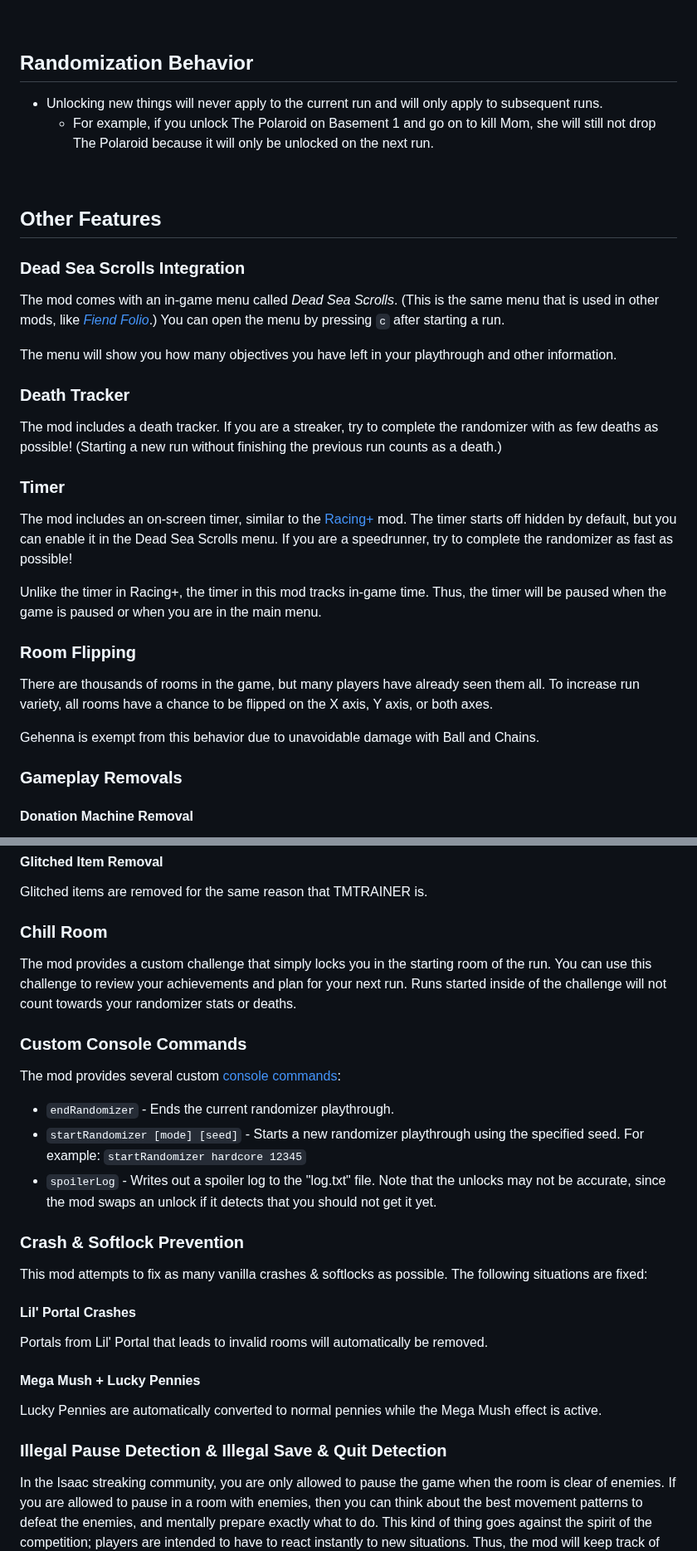
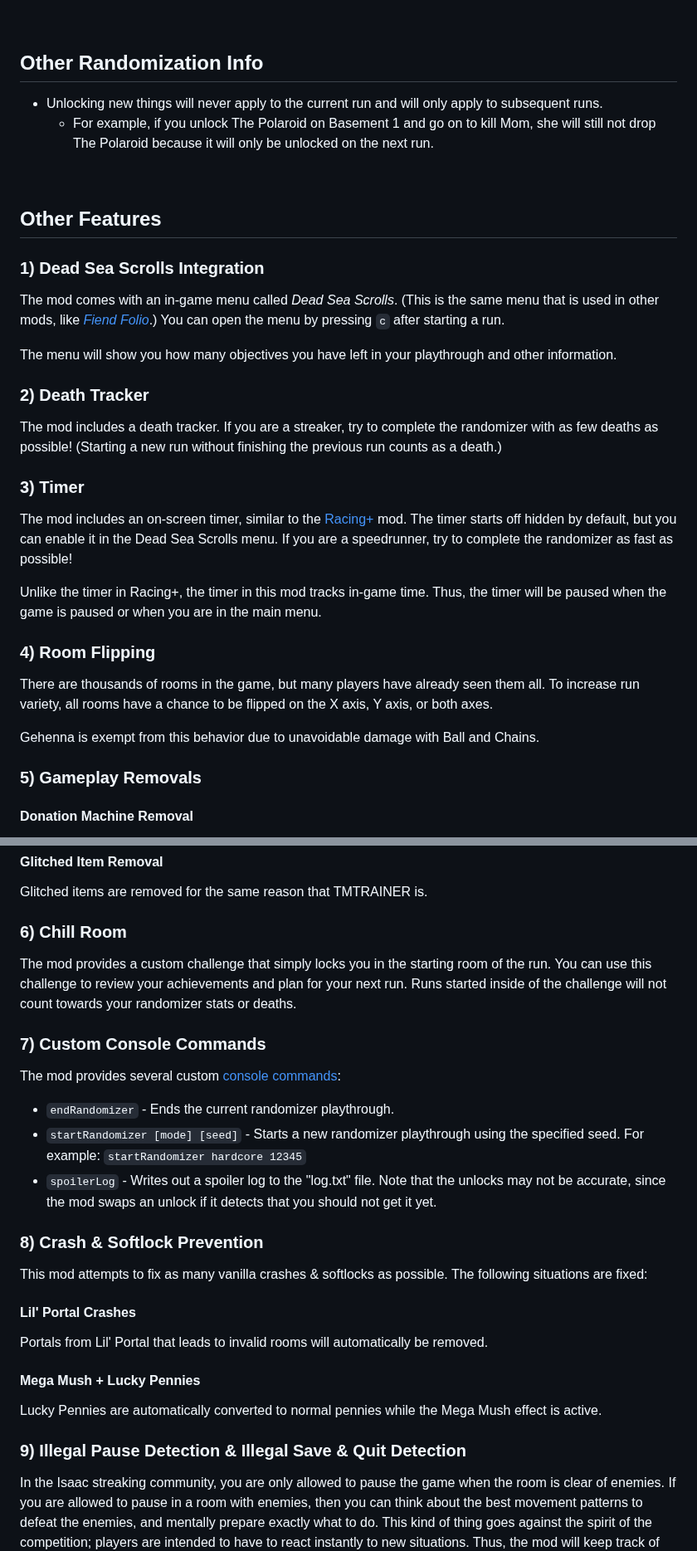
Before and after one commit to Zamiell/isaac-achievement-randomizer, a Markdown page: docs/about.md, 2 parts joined by grey strips. Shown at 83% size. Drawn GitHub-style.

Commit message:
chore: update docs

```diff
--- a/docs/about.md
+++ b/docs/about.md
@@ -451,7 +452,7 @@ Nightmare mode is the same as hardcore mode, but also has the following effects:
 
 <br>
 
-## Randomization Behavior
+## Other Randomization Info
 
 - Unlocking new things will never apply to the current run and will only apply to subsequent runs.
   - For example, if you unlock The Polaroid on Basement 1 and go on to kill Mom, she will still not drop The Polaroid because it will only be unlocked on the next run.
@@ -460,29 +461,29 @@ Nightmare mode is the same as hardcore mode, but also has the following effects:
 
 ## Other Features
 
-### Dead Sea Scrolls Integration <!-- deadSeaScrolls.ts -->
+### 1) Dead Sea Scrolls Integration <!-- deadSeaScrolls.ts -->
 
 The mod comes with an in-game menu called _Dead Sea Scrolls_. (This is the same menu that is used in other mods, like [_Fiend Folio_](https://steamcommunity.com/sharedfiles/filedetails/?id=2851063440).) You can open the menu by pressing `c` after starting a run.
 
 The menu will show you how many objectives you have left in your playthrough and other information.
 
-### Death Tracker <!-- Stats Tracker -->
+### 2) Death Tracker <!-- Stats Tracker -->
 
 The mod includes a death tracker. If you are a streaker, try to complete the randomizer with as few deaths as possible! (Starting a new run without finishing the previous run counts as a death.)
 
-### Timer <!-- Timer -->
+### 3) Timer <!-- Timer -->
 
 The mod includes an on-screen timer, similar to the [Racing+](https://isaacracing.net/) mod. The timer starts off hidden by default, but you can enable it in the Dead Sea Scrolls menu. If you are a speedrunner, try to complete the randomizer as fast as possible!
 
 Unlike the timer in Racing+, the timer in this mod tracks in-game time. Thus, the timer will be paused when the game is paused or when you are in the main menu.
 
-### Room Flipping
+### 4) Room Flipping
 
 There are thousands of rooms in the game, but many players have already seen them all. To increase run variety, all rooms have a chance to be flipped on the X axis, Y axis, or both axes.
 
 Gehenna is exempt from this behavior due to unavoidable damage with Ball and Chains.
 
-### Gameplay Removals
+### 5) Gameplay Removals
 
 #### Donation Machine Removal <!-- RemoveDonationMachines -->
 
@@ -498,11 +499,11 @@ The mod deletes all Void Portals outside of the Blue Womb. This is both a balanc
 
 Glitched items are removed for the same reason that TMTRAINER is.
 
-### Chill Room <!-- ChillRoom -->
+### 6) Chill Room <!-- ChillRoom -->
 
 The mod provides a custom challenge that simply locks you in the starting room of the run. You can use this challenge to review your achievements and plan for your next run. Runs started inside of the challenge will not count towards your randomizer stats or deaths.
 
-### Custom Console Commands <!-- consoleCommands.ts -->
+### 7) Custom Console Commands <!-- consoleCommands.ts -->
 
 The mod provides several custom [console commands](https://bindingofisaacrebirth.fandom.com/wiki/Debug_Console):
 
@@ -510,7 +511,7 @@ The mod provides several custom [console commands](https://bindingofisaacrebirth
 - `startRandomizer [mode] [seed]` - Starts a new randomizer playthrough using the specified seed. For example: `startRandomizer hardcore 12345`
 - `spoilerLog` - Writes out a spoiler log to the "log.txt" file. Note that the unlocks may not be accurate, since the mod swaps an unlock if it detects that you should not get it yet.
 
-### Crash & Softlock Prevention <!-- FixVanillaBugs -->
+### 8) Crash & Softlock Prevention <!-- FixVanillaBugs -->
 
 This mod attempts to fix as many vanilla crashes & softlocks as possible. The following situations are fixed:
 
@@ -522,7 +523,7 @@ Portals from Lil' Portal that leads to invalid rooms will automatically be remov
 
 Lucky Pennies are automatically converted to normal pennies while the Mega Mush effect is active.
 
-### Illegal Pause Detection & Illegal Save & Quit Detection
+### 9) Illegal Pause Detection & Illegal Save & Quit Detection
 
 In the Isaac streaking community, you are only allowed to pause the game when the room is clear of enemies. If you are allowed to pause in a room with enemies, then you can think about the best movement patterns to defeat the enemies, and mentally prepare exactly what to do. This kind of thing goes against the spirit of the competition; players are intended to have to react instantly to new situations. Thus, the mod will keep track of any illegal pauses that you do, both displaying an error on the screen and then showing a that you have illegally paused on the stats menu for your playthrough. If you want the mod to prevent you from illegally pausing, turn on the option in the "Randomizer Settings" page of the menu.
 
```
Also changed, not shown: other parts of docs/about.md (+3 -2 lines).
